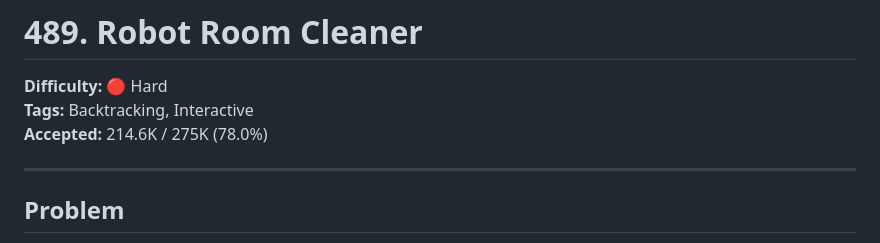
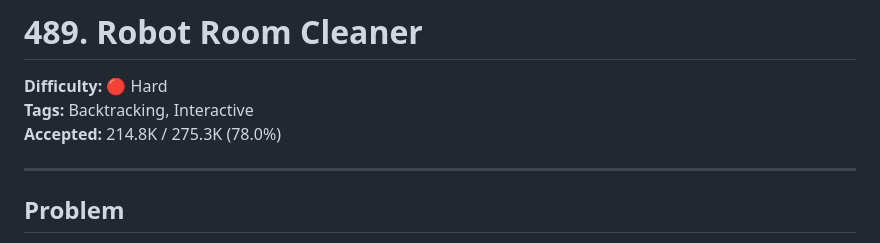
Before and after one commit to debneilroy/leetcode-solutions, a Markdown page: Hard/0489-Robot-Room-Cleaner/README.md, the part around one of its changes. Rendered like a GitHub page.

```diff
--- a/Hard/0489-Robot-Room-Cleaner/README.md
+++ b/Hard/0489-Robot-Room-Cleaner/README.md
@@ -2,7 +2,7 @@
 
 **Difficulty:** 🔴 Hard
 **Tags:** Backtracking, Interactive
-**Accepted:** 214.6K / 275K (78.0%)
+**Accepted:** 214.8K / 275.3K (78.0%)
 
 ---
 
```
Also changed, not shown: other parts of Hard/0489-Robot-Room-Cleaner/README.md (+2 -0 lines).
